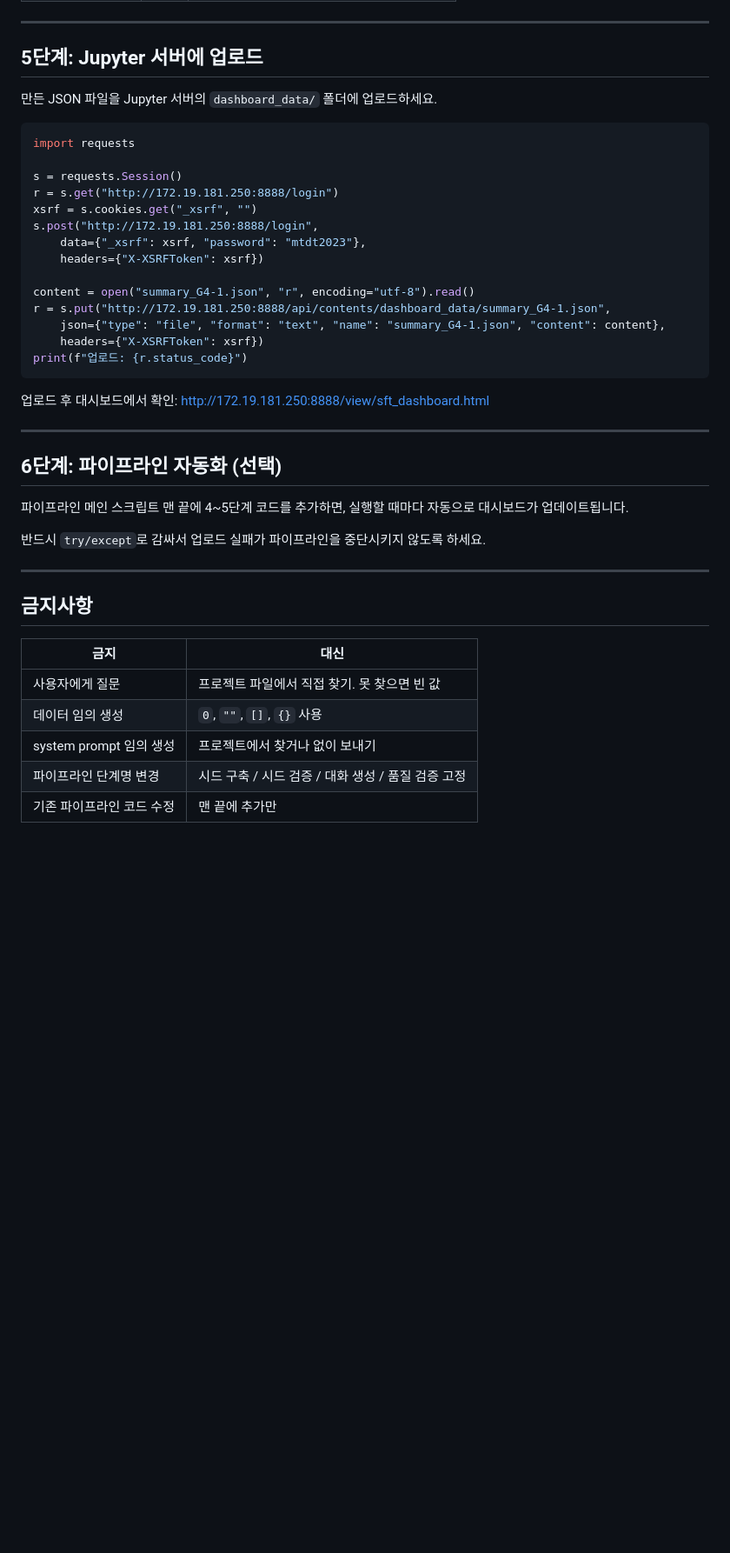
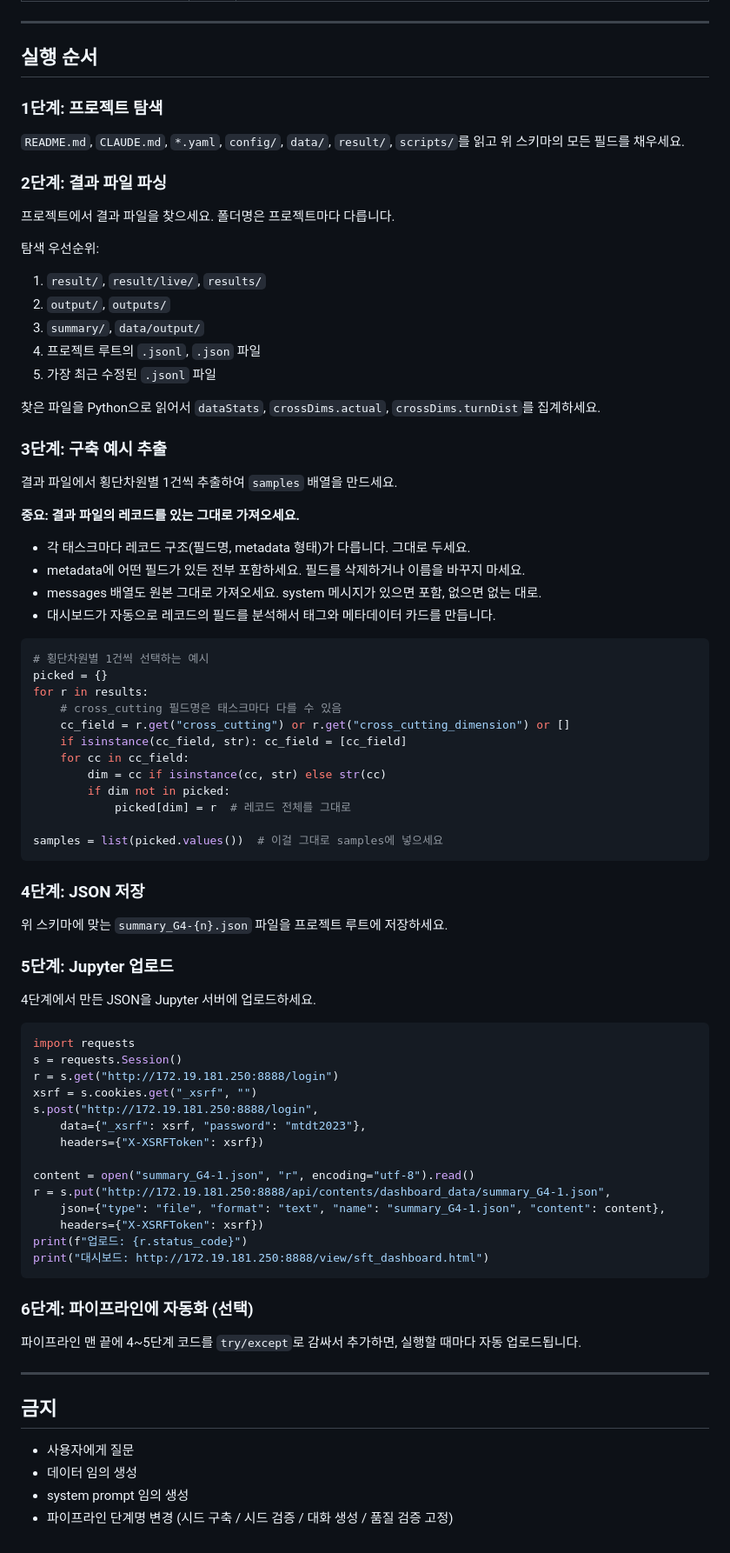
Before and after one commit to Kuuuuuuuuuuu/sft-dashboard, a Markdown page: integrate_dashboard.md, the part around one of its changes. Shown at 87% size. GitHub-like rendering; blank space fills up the shorter version.

````diff
--- a/integrate_dashboard.md
+++ b/integrate_dashboard.md
@@ -297,13 +133,61 @@ SFT 데이터 구축 프로젝트의 진행 현황을 대시보드에 자동으
 
 ---
 
-## 5단계: Jupyter 서버에 업로드
+## 실행 순서
 
-만든 JSON 파일을 Jupyter 서버의 `dashboard_data/` 폴더에 업로드하세요.
+### 1단계: 프로젝트 탐색
+
+`README.md`, `CLAUDE.md`, `*.yaml`, `config/`, `data/`, `result/`, `scripts/`를 읽고 위 스키마의 모든 필드를 채우세요.
+
+### 2단계: 결과 파일 파싱
+
+프로젝트에서 결과 파일을 찾으세요. 폴더명은 프로젝트마다 다릅니다.
+
+탐색 우선순위:
+1. `result/`, `result/live/`, `results/`
+2. `output/`, `outputs/`
+3. `summary/`, `data/output/`
+4. 프로젝트 루트의 `.jsonl`, `.json` 파일
+5. 가장 최근 수정된 `.jsonl` 파일
+
+찾은 파일을 Python으로 읽어서 `dataStats`, `crossDims.actual`, `crossDims.turnDist`를 집계하세요.
+
+### 3단계: 구축 예시 추출
+
+결과 파일에서 횡단차원별 1건씩 추출하여 `samples` 배열을 만드세요.
+
+**중요: 결과 파일의 레코드를 있는 그대로 가져오세요.**
+
+- 각 태스크마다 레코드 구조(필드명, metadata 형태)가 다릅니다. 그대로 두세요.
+- metadata에 어떤 필드가 있든 전부 포함하세요. 필드를 삭제하거나 이름을 바꾸지 마세요.
+- messages 배열도 원본 그대로 가져오세요. system 메시지가 있으면 포함, 없으면 없는 대로.
+- 대시보드가 자동으로 레코드의 필드를 분석해서 태그와 메타데이터 카드를 만듭니다.
+
+```python
+# 횡단차원별 1건씩 선택하는 예시
+picked = {}
+for r in results:
+    # cross_cutting 필드명은 태스크마다 다를 수 있음
+    cc_field = r.get("cross_cutting") or r.get("cross_cutting_dimension") or []
+    if isinstance(cc_field, str): cc_field = [cc_field]
+    for cc in cc_field:
+        dim = cc if isinstance(cc, str) else str(cc)
+        if dim not in picked:
+            picked[dim] = r  # 레코드 전체를 그대로
+
+samples = list(picked.values())  # 이걸 그대로 samples에 넣으세요
+```
+
+### 4단계: JSON 저장
+
+위 스키마에 맞는 `summary_G4-{n}.json` 파일을 프로젝트 루트에 저장하세요.
+
+### 5단계: Jupyter 업로드
+
+4단계에서 만든 JSON을 Jupyter 서버에 업로드하세요.
 
 ```python
 import requests
-
 s = requests.Session()
 r = s.get("http://172.19.181.250:8888/login")
 xsrf = s.cookies.get("_xsrf", "")
@@ -316,26 +200,18 @@ r = s.put("http://172.19.181.250:8888/api/contents/dashboard_data/summary_G4-1.j
     json={"type": "file", "format": "text", "name": "summary_G4-1.json", "content": content},
     headers={"X-XSRFToken": xsrf})
 print(f"업로드: {r.status_code}")
+print("대시보드: http://172.19.181.250:8888/view/sft_dashboard.html")
 ```
 
-업로드 후 대시보드에서 확인: http://172.19.181.250:8888/view/sft_dashboard.html
+### 6단계: 파이프라인에 자동화 (선택)
+
+파이프라인 맨 끝에 4~5단계 코드를 `try/except`로 감싸서 추가하면, 실행할 때마다 자동 업로드됩니다.
 
 ---
 
-## 6단계: 파이프라인 자동화 (선택)
+## 금지
 
-파이프라인 메인 스크립트 맨 끝에 4~5단계 코드를 추가하면, 실행할 때마다 자동으로 대시보드가 업데이트됩니다.
-
-반드시 `try/except`로 감싸서 업로드 실패가 파이프라인을 중단시키지 않도록 하세요.
-
----
-
-## 금지사항
-
-| 금지 | 대신 |
-|------|------|
-| 사용자에게 질문 | 프로젝트 파일에서 직접 찾기. 못 찾으면 빈 값 |
-| 데이터 임의 생성 | `0`, `""`, `[]`, `{}` 사용 |
-| system prompt 임의 생성 | 프로젝트에서 찾거나 없이 보내기 |
-| 파이프라인 단계명 변경 | 시드 구축 / 시드 검증 / 대화 생성 / 품질 검증 고정 |
-| 기존 파이프라인 코드 수정 | 맨 끝에 추가만 |
+- 사용자에게 질문
+- 데이터 임의 생성
+- system prompt 임의 생성
+- 파이프라인 단계명 변경 (시드 구축 / 시드 검증 / 대화 생성 / 품질 검증 고정)
````
Also changed, not shown: other parts of integrate_dashboard.md (+67 -231 lines).
